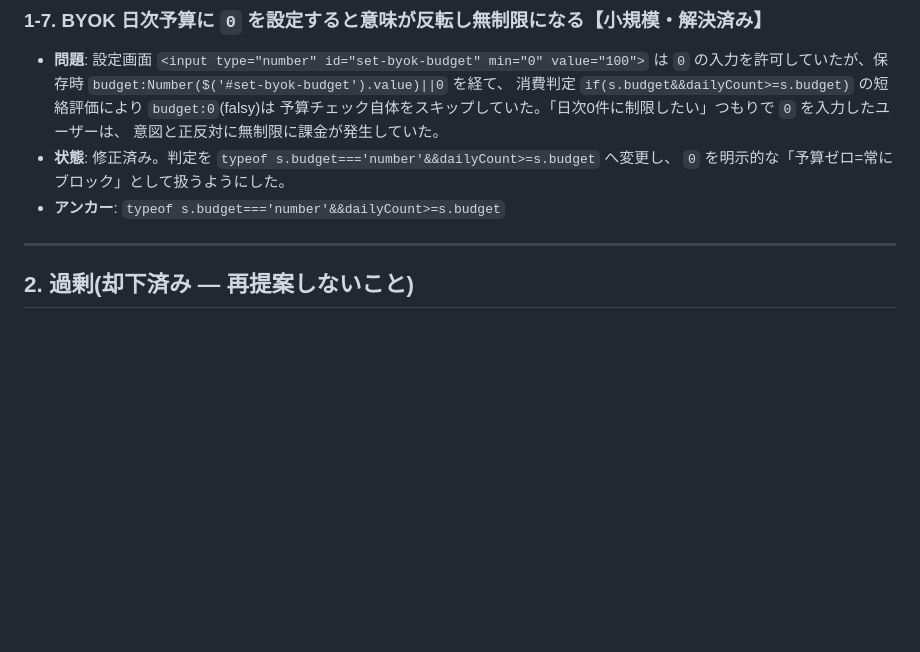
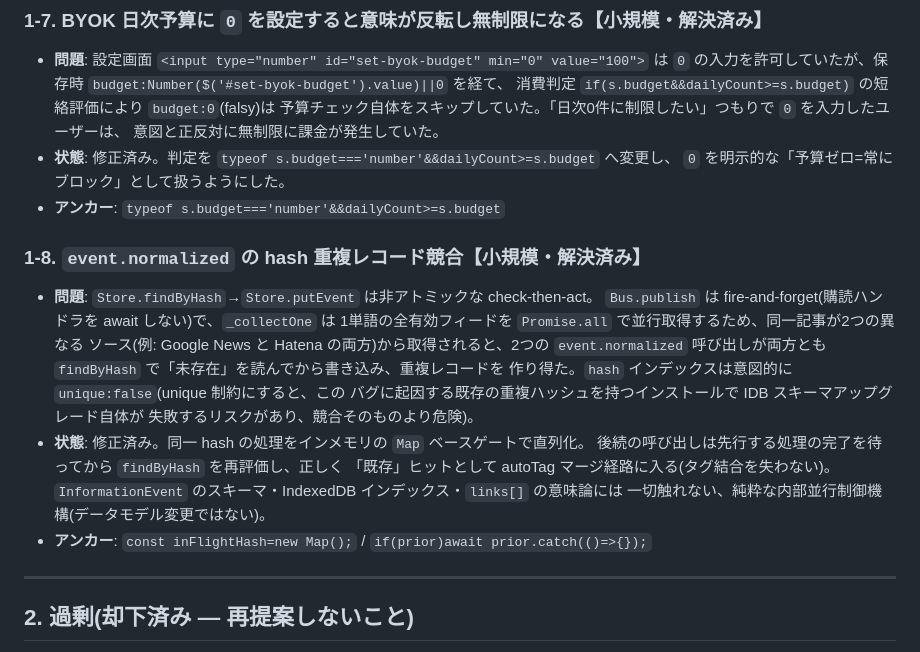
Before and after one commit to shizukutanaka/Neus, a Markdown page: docs/FEATURE-AUDIT.md, the part around the change. Drawn GitHub-style; blank space fills up the shorter version.

```diff
--- a/docs/FEATURE-AUDIT.md
+++ b/docs/FEATURE-AUDIT.md
@@ -114,6 +114,23 @@
   `0` を明示的な「予算ゼロ=常にブロック」として扱うようにした。
 - **アンカー**: `typeof s.budget==='number'&&dailyCount>=s.budget`
 
+### 1-8. `event.normalized` の hash 重複レコード競合【小規模・解決済み】
+
+- **問題**: `Store.findByHash`→`Store.putEvent` は非アトミックな check-then-act。
+  `Bus.publish` は fire-and-forget(購読ハンドラを await しない)で、`_collectOne` は
+  1単語の全有効フィードを `Promise.all` で並行取得するため、同一記事が2つの異なる
+  ソース(例: Google News と Hatena の両方)から取得されると、2つの `event.normalized`
+  呼び出しが両方とも `findByHash` で「未存在」を読んでから書き込み、重複レコードを
+  作り得た。`hash` インデックスは意図的に `unique:false`(unique 制約にすると、この
+  バグに起因する既存の重複ハッシュを持つインストールで IDB スキーマアップグレード自体が
+  失敗するリスクがあり、競合そのものより危険)。
+- **状態**: 修正済み。同一 hash の処理をインメモリの `Map` ベースゲートで直列化。
+  後続の呼び出しは先行する処理の完了を待ってから `findByHash` を再評価し、正しく
+  「既存」ヒットとして autoTag マージ経路に入る(タグ結合を失わない)。
+  `InformationEvent` のスキーマ・IndexedDB インデックス・`links[]` の意味論には
+  一切触れない、純粋な内部並行制御機構(データモデル変更ではない)。
+- **アンカー**: `const inFlightHash=new Map();` / `if(prior)await prior.catch(()=>{});`
+
 ---
 
 ## 2. 過剰(却下済み — 再提案しないこと)
```
Also changed, not shown: CHANGELOG.md (+3 -0 lines), SPEC.md (+20 -0 lines).
